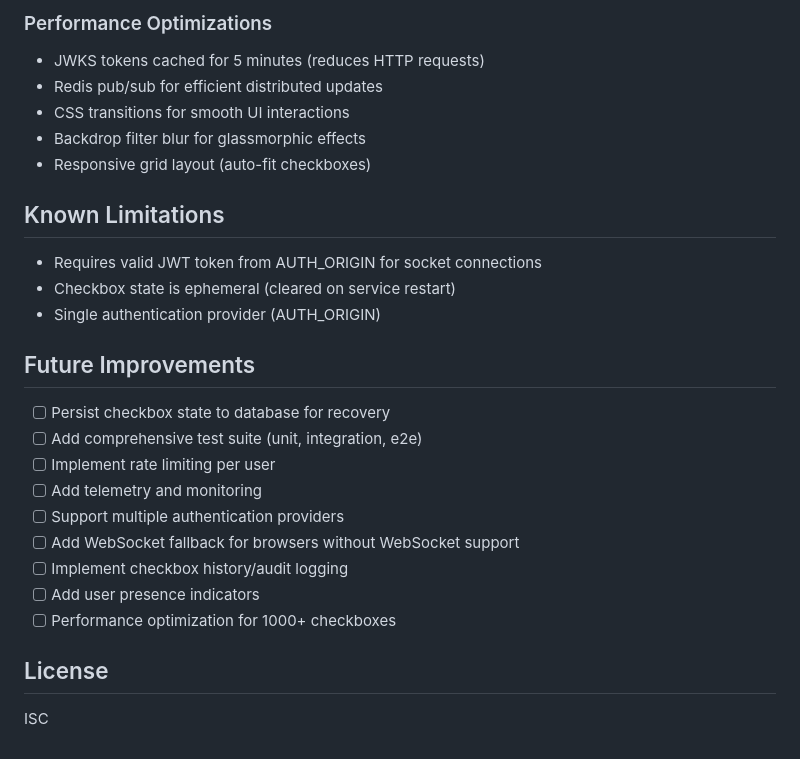
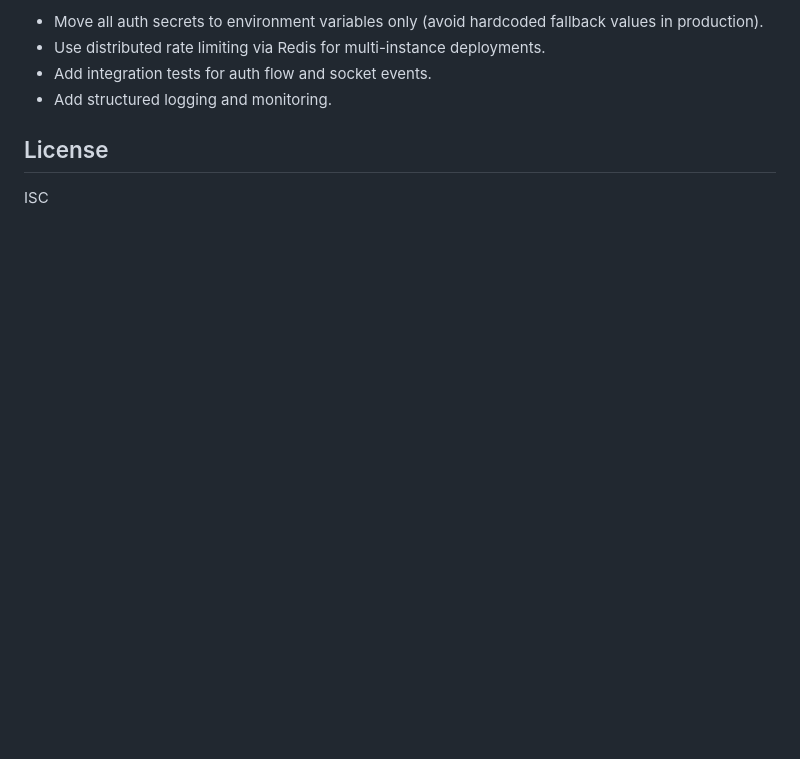
Before and after one commit to Sanghita-Seal/One-million-Checkboxes, a Markdown page: README.md, the part around one of its changes. GitHub-like rendering; blank space fills up the shorter version.

```diff
--- a/README.md
+++ b/README.md
@@ -146,28 +150,7 @@ The application uses Redis/Valkey for distributed state management and pub/sub,
-### Performance Optimizations
-
-- JWKS tokens cached for 5 minutes (reduces HTTP requests)
-- Redis pub/sub for efficient distributed updates
-- CSS transitions for smooth UI interactions
-- Backdrop filter blur for glassmorphic effects
-- Responsive grid layout (auto-fit checkboxes)
-
-## Known Limitations
-
-- Requires valid JWT token from AUTH_ORIGIN for socket connections
-- Checkbox state is ephemeral (cleared on service restart)
-- Single authentication provider (AUTH_ORIGIN)
-
-## Future Improvements
-
-- [ ] Persist checkbox state to database for recovery
-- [ ] Add comprehensive test suite (unit, integration, e2e)
-- [ ] Implement rate limiting per user
-- [ ] Add telemetry and monitoring
-- [ ] Support multiple authentication providers
-- [ ] Add WebSocket fallback for browsers without WebSocket support
-- [ ] Implement checkbox history/audit logging
-- [ ] Add user presence indicators
-- [ ] Performance optimization for 1000+ checkboxes
+- Move all auth secrets to environment variables only (avoid hardcoded fallback values in production).
+- Use distributed rate limiting via Redis for multi-instance deployments.
+- Add integration tests for auth flow and socket events.
+- Add structured logging and monitoring.
 
 ## License
 
```
Also changed, not shown: other parts of README.md (+108 -104 lines).
